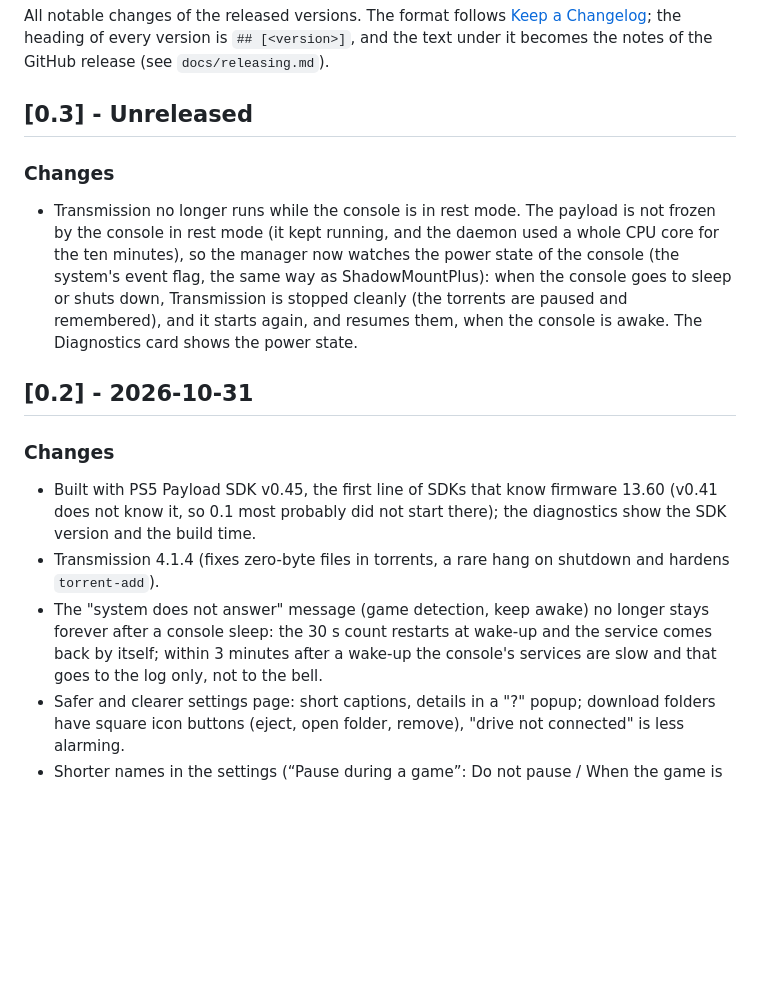
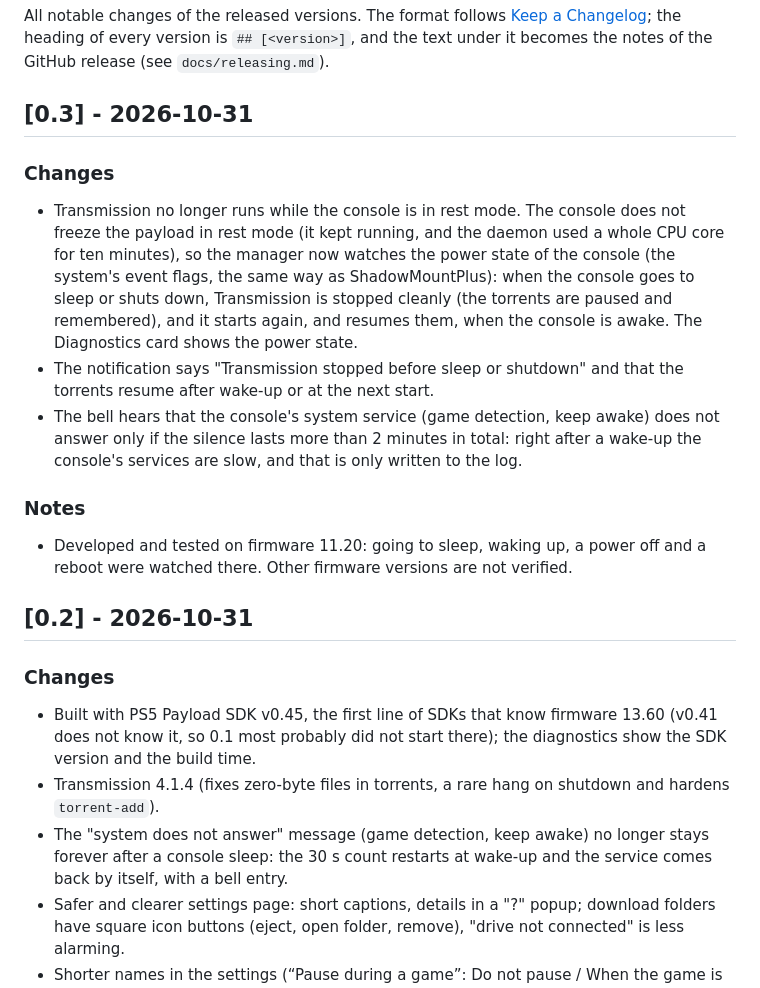
Before and after one commit to freefelt/transmission_ps5, a Markdown page: CHANGELOG.md, the part around the change. GitHub-like rendering; blank space fills up the shorter version.

Commit message:
CHANGELOG 0.3

```diff
--- a/CHANGELOG.md
+++ b/CHANGELOG.md
@@ -3,17 +3,22 @@
 All notable changes of the released versions. The format follows [Keep a Changelog](https://keepachangelog.com/en/1.1.0/); the heading of
 every version is `## [<version>]`, and the text under it becomes the notes of the GitHub release (see `docs/releasing.md`).
 
-## [0.3] - Unreleased
+## [0.3] - 2026-10-31
 
 ### Changes
-- Transmission no longer runs while the console is in rest mode. The payload is not frozen by the console in rest mode (it kept running, and the daemon used a whole CPU core for the ten minutes), so the manager now watches the power state of the console (the system's event flag, the same way as ShadowMountPlus): when the console goes to sleep or shuts down, Transmission is stopped cleanly (the torrents are paused and remembered), and it starts again, and resumes them, when the console is awake. The Diagnostics card shows the power state.
+- Transmission no longer runs while the console is in rest mode. The console does not freeze the payload in rest mode (it kept running, and the daemon used a whole CPU core for ten minutes), so the manager now watches the power state of the console (the system's event flags, the same way as ShadowMountPlus): when the console goes to sleep or shuts down, Transmission is stopped cleanly (the torrents are paused and remembered), and it starts again, and resumes them, when the console is awake. The Diagnostics card shows the power state.
+- The notification says "Transmission stopped before sleep or shutdown" and that the torrents resume after wake-up or at the next start.
+- The bell hears that the console's system service (game detection, keep awake) does not answer only if the silence lasts more than 2 minutes in total: right after a wake-up the console's services are slow, and that is only written to the log.
+
+### Notes
+- Developed and tested on firmware 11.20: going to sleep, waking up, a power off and a reboot were watched there. Other firmware versions are not verified.
 
 ## [0.2] - 2026-10-31
 
 ### Changes
 - Built with PS5 Payload SDK v0.45, the first line of SDKs that know firmware 13.60 (v0.41 does not know it, so 0.1 most probably did not start there); the diagnostics show the SDK version and the build time.
 - Transmission 4.1.4 (fixes zero-byte files in torrents, a rare hang on shutdown and hardens `torrent-add`).
-- The "system does not answer" message (game detection, keep awake) no longer stays forever after a console sleep: the 30 s count restarts at wake-up and the service comes back by itself; within 3 minutes after a wake-up the console's services are slow and that goes to the log only, not to the bell.
+- The "system does not answer" message (game detection, keep awake) no longer stays forever after a console sleep: the 30 s count restarts at wake-up and the service comes back by itself, with a bell entry.
 - Safer and clearer settings page: short captions, details in a "?" popup; download folders have square icon buttons (eject, open folder, remove), "drive not connected" is less alarming.
 - Shorter names in the settings (“Pause during a game”: Do not pause / When the game is on screen / When the game is running; “Open folder” item: Do not show / BFpilot / PS5 Web File Manager); the rest mode method moved to the Advanced settings; the dialogs of the Transmission page show our icon instead of the stock logo.
 - Starting and stopping the daemon no longer waits for a DNS server that does not answer (a network that lets only some DNS servers through used to cost 30 seconds each): name lookups of the daemon are given up after 4 seconds, two failures in a row stop further lookups for 30 seconds, and the DHT looks up its bootstrap name in the background.
```
